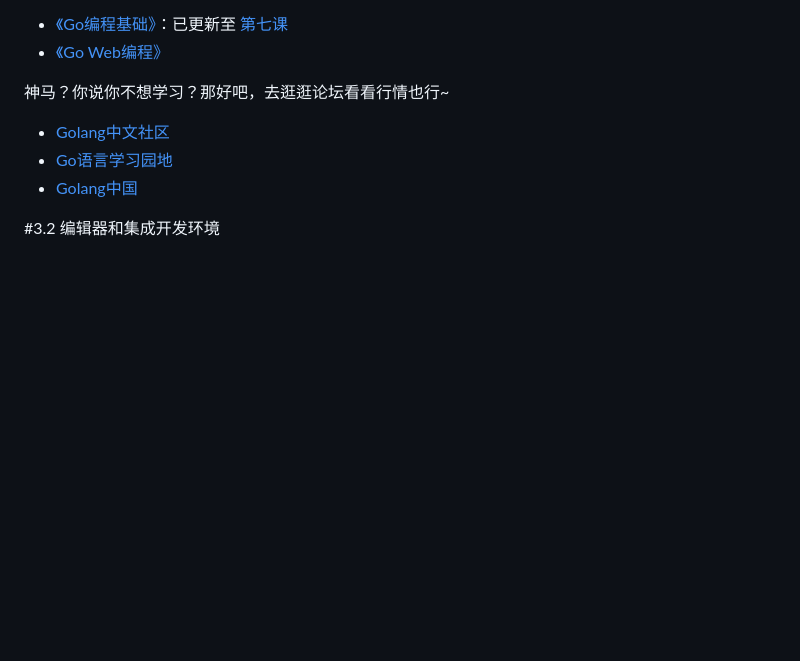
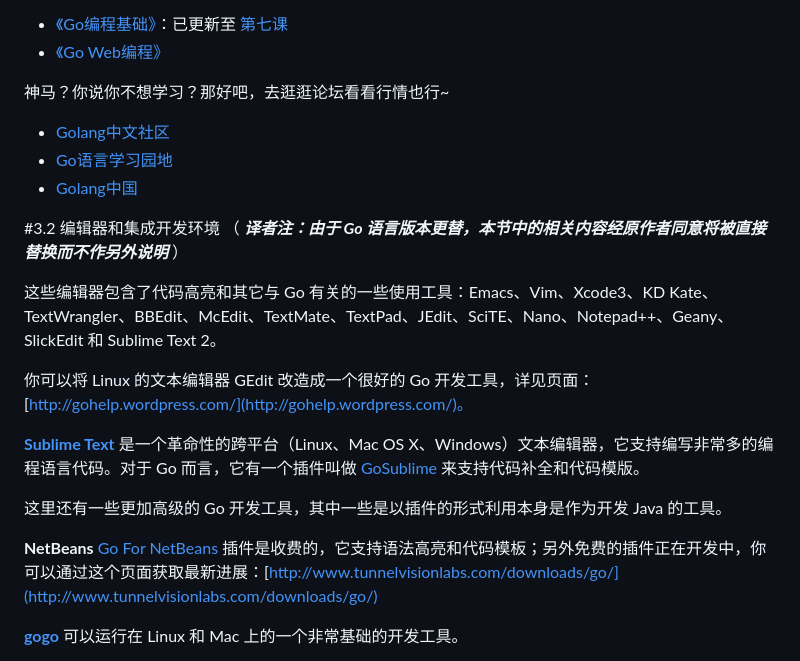
Before and after one commit to unknwon/the-way-to-go_ZH_CN, a Markdown page: eBook/03.2.md, the part around the change printed below. GitHub-like rendering; blank space fills up the shorter version.

```diff
--- a/eBook/03.2.md
+++ b/eBook/03.2.md
@@ -13,3 +13,17 @@
 - [Golang中国](http://golang.tc)
 
 #3.2 编辑器和集成开发环境
+（ ***译者注：由于 Go 语言版本更替，本节中的相关内容经原作者同意将被直接替换而不作另外说明*** ）
+
+这些编辑器包含了代码高亮和其它与 Go 有关的一些使用工具：Emacs、Vim、Xcode3、KD Kate、TextWrangler、BBEdit、McEdit、TextMate、TextPad、JEdit、SciTE、Nano、Notepad++、Geany、SlickEdit 和 Sublime Text 2。
+
+你可以将 Linux 的文本编辑器 GEdit 改造成一个很好的 Go 开发工具，详见页面：[http://gohelp.wordpress.com/](http://gohelp.wordpress.com/)。
+
+**[Sublime Text](http://www.sublimetext.com/dev)** 是一个革命性的跨平台（Linux、Mac OS X、Windows）文本编辑器，它支持编写非常多的编程语言代码。对于 Go 而言，它有一个插件叫做 [GoSublime](https://github.com/DisposaBoy/GoSublime) 来支持代码补全和代码模版。
+
+这里还有一些更加高级的 Go 开发工具，其中一些是以插件的形式利用本身是作为开发 Java 的工具。
+
+**NetBeans** [Go For NetBeans](http://www.winsoft.sk/go.htm) 插件是收费的，它支持语法高亮和代码模板；另外免费的插件正在开发中，你可以通过这个页面获取最新进展：[http://www.tunnelvisionlabs.com/downloads/go/](http://www.tunnelvisionlabs.com/downloads/go/)
+
+**[gogo](http://www.mikeparr.info/golinux.html)** 可以运行在 Linux 和 Mac 上的一个非常基础的开发工具。
+
```
Also changed, not shown: other parts of eBook/03.2.md (+19 -0 lines), eBook/images/3.2.idetable1.jpg (added), eBook/images/3.2.idetable2.jpg (added).
